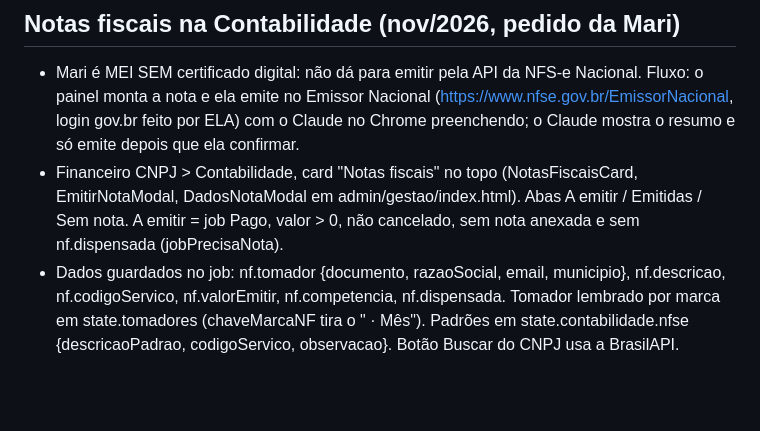
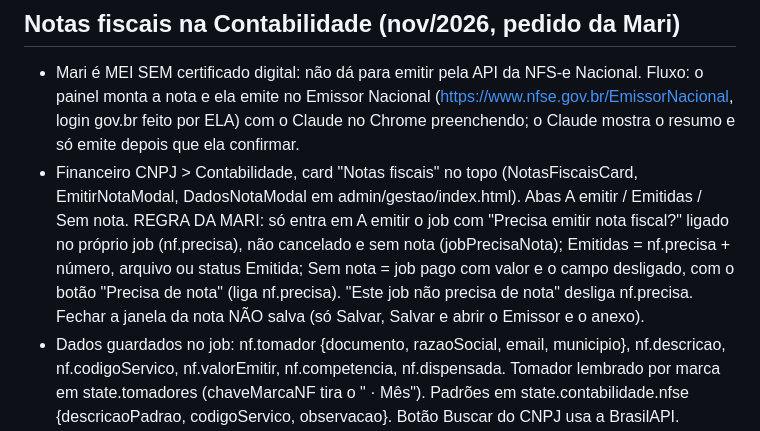
Before and after one commit to marianabonettougc/portfoliougc, a Markdown page: CLAUDE.md, the part around the change. GitHub-like rendering; blank space fills up the shorter version.

Commit message:
CLAUDE.md: regra das notas fiscais

```diff
--- a/CLAUDE.md
+++ b/CLAUDE.md
@@ -279,6 +279,6 @@ Pedido da Mari: três áreas no menu Conteúdo (Conteúdos, Meus roteiros, Refer
 
 ## Notas fiscais na Contabilidade (nov/2026, pedido da Mari)
 - Mari é MEI SEM certificado digital: não dá para emitir pela API da NFS-e Nacional. Fluxo: o painel monta a nota e ela emite no Emissor Nacional (https://www.nfse.gov.br/EmissorNacional, login gov.br feito por ELA) com o Claude no Chrome preenchendo; o Claude mostra o resumo e só emite depois que ela confirmar.
-- Financeiro CNPJ > Contabilidade, card "Notas fiscais" no topo (NotasFiscaisCard, EmitirNotaModal, DadosNotaModal em admin/gestao/index.html). Abas A emitir / Emitidas / Sem nota. A emitir = job Pago, valor > 0, não cancelado, sem nota anexada e sem nf.dispensada (jobPrecisaNota).
+- Financeiro CNPJ > Contabilidade, card "Notas fiscais" no topo (NotasFiscaisCard, EmitirNotaModal, DadosNotaModal em admin/gestao/index.html). Abas A emitir / Emitidas / Sem nota. REGRA DA MARI: só entra em A emitir o job com "Precisa emitir nota fiscal?" ligado no próprio job (nf.precisa), não cancelado e sem nota (jobPrecisaNota); Emitidas = nf.precisa + número, arquivo ou status Emitida; Sem nota = job pago com valor e o campo desligado, com o botão "Precisa de nota" (liga nf.precisa). "Este job não precisa de nota" desliga nf.precisa. Fechar a janela da nota NÃO salva (só Salvar, Salvar e abrir o Emissor e o anexo).
 - Dados guardados no job: nf.tomador {documento, razaoSocial, email, municipio}, nf.descricao, nf.codigoServico, nf.valorEmitir, nf.competencia, nf.dispensada. Tomador lembrado por marca em state.tomadores (chaveMarcaNF tira o " · Mês"). Padrões em state.contabilidade.nfse {descricaoPadrao, codigoServico, observacao}. Botão Buscar do CNPJ usa a BrasilAPI.
 - Para o Claude emitir: abrir a Contabilidade, clicar Emitir no job (campos com name nf-documento, nf-razao, nf-descricao, nf-codigo, nf-valor, nf-competencia) e passar para o Emissor. Depois ela anexa o PDF/XML no passo 4 (NotaFiscalJob lê número, valor e data) e a nota vai para Emitidas e Documentos.
```
